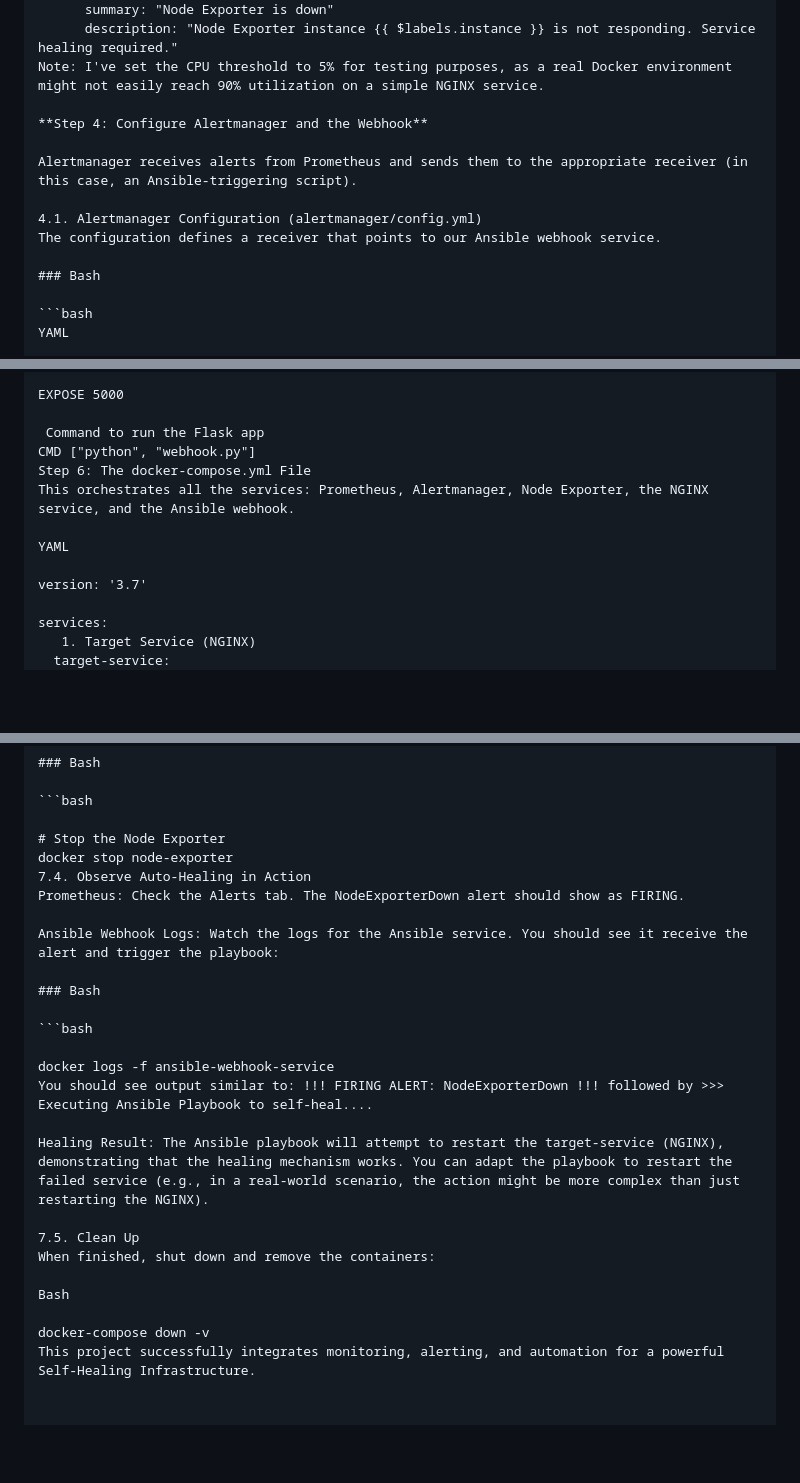
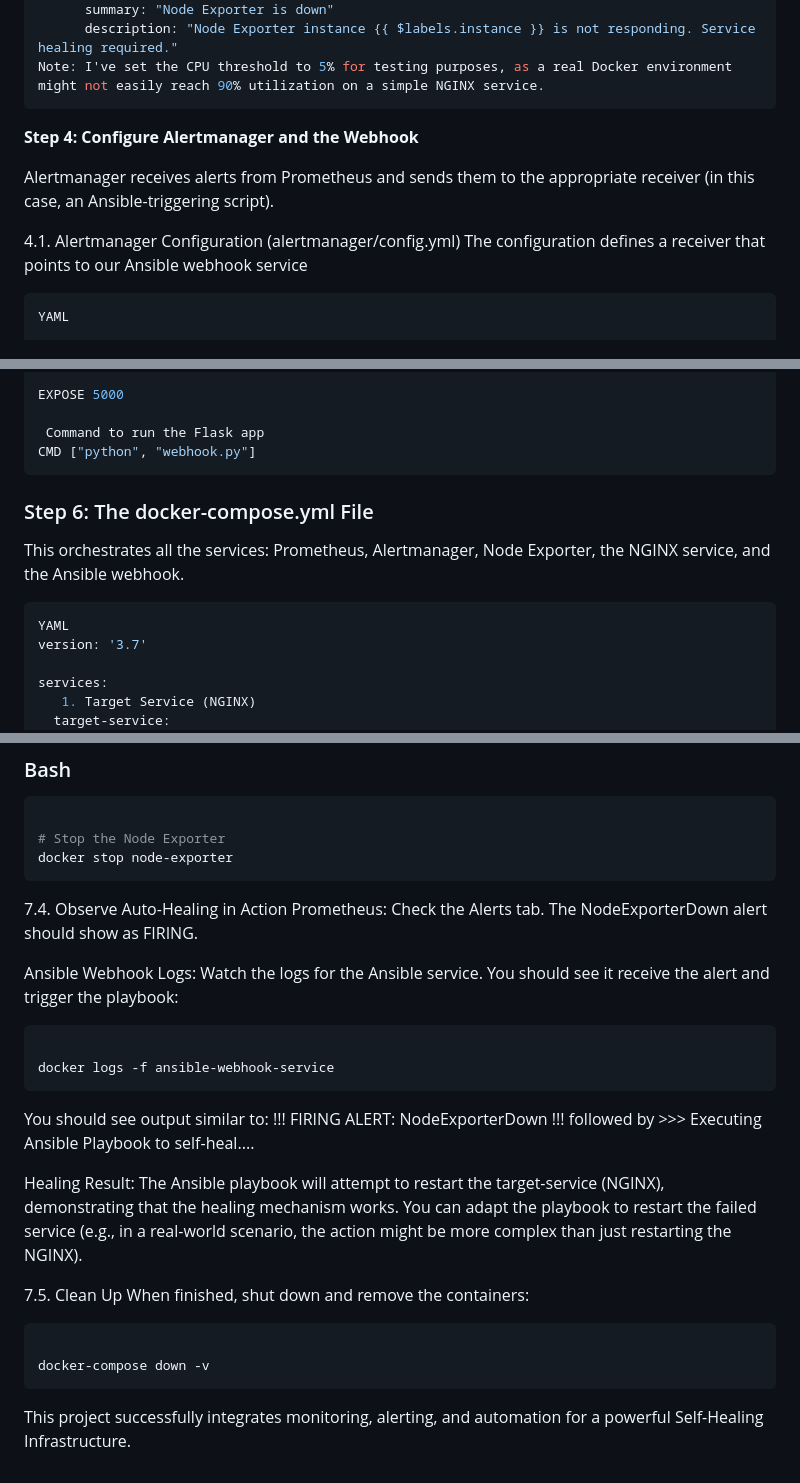
Before and after one commit to KhushiKachhawaha14/self-healing-infra, a Markdown page: README.md, 3 parts joined by grey strips. Rendered like a GitHub page; blank space fills up the shorter version.

Commit message:
Fix formatting and code block issues in README
Correct formatting and syntax in README.md, ensuring proper code block usage and clarity in instructions.

````diff
--- a/README.md
+++ b/README.md
@@ -96,15 +95,13 @@ groups:
       summary: "Node Exporter is down"
       description: "Node Exporter instance {{ $labels.instance }} is not responding. Service healing required."
 Note: I've set the CPU threshold to 5% for testing purposes, as a real Docker environment might not easily reach 90% utilization on a simple NGINX service.
-
+```
 **Step 4: Configure Alertmanager and the Webhook**
 
 Alertmanager receives alerts from Prometheus and sends them to the appropriate receiver (in this case, an Ansible-triggering script).
 
 4.1. Alertmanager Configuration (alertmanager/config.yml)
-The configuration defines a receiver that points to our Ansible webhook service.
-
-### Bash
+The configuration defines a receiver that points to our Ansible webhook service
 
 ```bash
 YAML
@@ -232,11 +224,12 @@ EXPOSE 5000
 
  Command to run the Flask app
 CMD ["python", "webhook.py"]
-Step 6: The docker-compose.yml File
+```
+### Step 6: The docker-compose.yml File
 This orchestrates all the services: Prometheus, Alertmanager, Node Exporter, the NGINX service, and the Ansible webhook.
 
+```bash
 YAML
-
 version: '3.7'
 
 services:
@@ -338,16 +332,16 @@ The simplest way to trigger a "healing" alert is to stop the Node Exporter, whic
 
 # Stop the Node Exporter
 docker stop node-exporter
+```
 7.4. Observe Auto-Healing in Action
 Prometheus: Check the Alerts tab. The NodeExporterDown alert should show as FIRING.
 
 Ansible Webhook Logs: Watch the logs for the Ansible service. You should see it receive the alert and trigger the playbook:
 
-### Bash
-
 ```bash
 
 docker logs -f ansible-webhook-service
+```
 You should see output similar to: !!! FIRING ALERT: NodeExporterDown !!! followed by >>> Executing Ansible Playbook to self-heal....
 
 Healing Result: The Ansible playbook will attempt to restart the target-service (NGINX), demonstrating that the healing mechanism works. You can adapt the playbook to restart the failed service (e.g., in a real-world scenario, the action might be more complex than just restarting the NGINX).
@@ -355,7 +349,8 @@ Healing Result: The Ansible playbook will attempt to restart the target-service
 7.5. Clean Up
 When finished, shut down and remove the containers:
 
-Bash
+```bash
 
 docker-compose down -v
+```
 This project successfully integrates monitoring, alerting, and automation for a powerful Self-Healing Infrastructure.
````
Also changed, not shown: other parts of README.md (+9 -14 lines).
